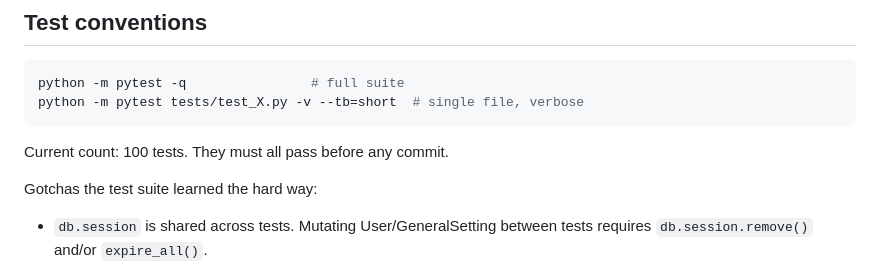
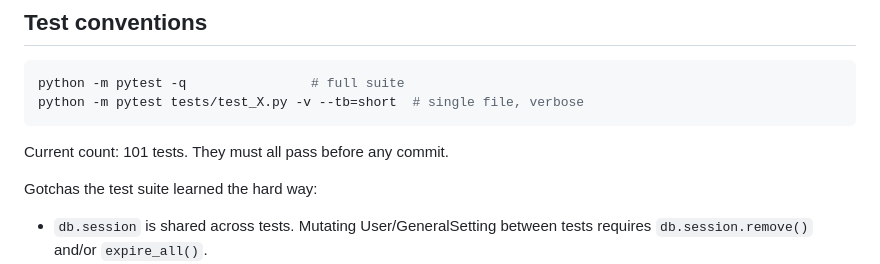
Before and after one commit to Gundeg/magicbot, a Markdown page: CLAUDE.md, the part around the change. Drawn GitHub-style.

Commit message:
Docs: bump test count to 101 after the update_status audit test
Co-Authored-By: Claude Opus 4.8 <noreply@anthropic.com>

````diff
--- a/CLAUDE.md
+++ b/CLAUDE.md
@@ -115,7 +115,7 @@ python -m pytest -q                # full suite
 python -m pytest tests/test_X.py -v --tb=short  # single file, verbose
 ```
 
-Current count: 100 tests. They must all pass before any commit.
+Current count: 101 tests. They must all pass before any commit.
 
 Gotchas the test suite learned the hard way:
 - `db.session` is shared across tests. Mutating User/GeneralSetting between tests requires `db.session.remove()` and/or `expire_all()`.
````
